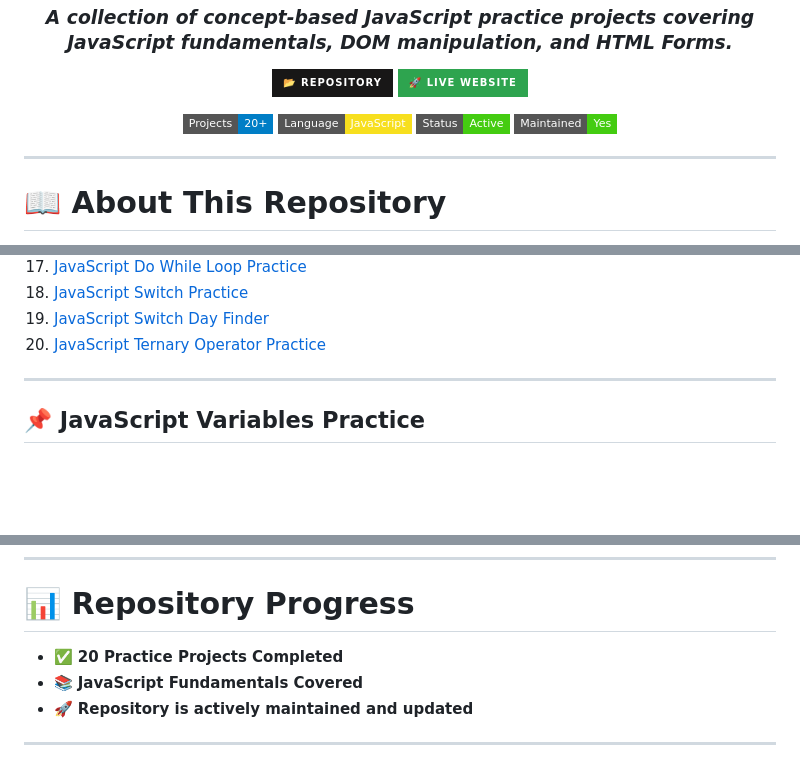
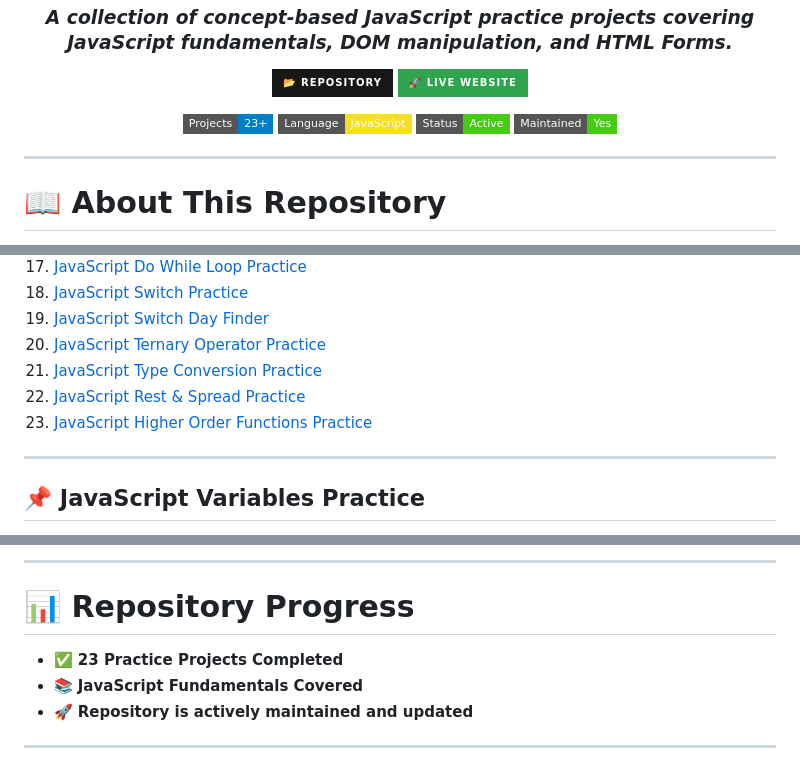
Before and after one commit to asmashahzadi764-alt/javascript-concepts-and-practice, a Markdown page: README.md, 3 parts joined by grey strips. Drawn GitHub-style; badges without logos; blank space fills up the shorter version.

```diff
--- a/README.md
+++ b/README.md
@@ -18,7 +18,7 @@
 
 <p>
 
-<img src="https://img.shields.io/badge/Projects-20+-blue?style=flat-square"/>
+<img src="https://img.shields.io/badge/Projects-23+-blue?style=flat-square"/>
 <img src="https://img.shields.io/badge/Language-JavaScript-F7DF1E?style=flat-square&logo=javascript&logoColor=black"/>
 <img src="https://img.shields.io/badge/Status-Active-success?style=flat-square"/>
 <img src="https://img.shields.io/badge/Maintained-Yes-brightgreen?style=flat-square"/>
@@ -152,6 +156,9 @@ This repository is actively maintained and will continue to grow with more JavaS
 18. [JavaScript Switch Practice](#js-switch)
 19. [JavaScript Switch Day Finder](#js-switch-day-finder)
 20. [JavaScript Ternary Operator Practice](#js-ternary-operator)
+21. [JavaScript Type Conversion Practice](#js-type-conversion)
+22. [JavaScript Rest & Spread Practice](#js-rest-spread)
+23. [JavaScript Higher Order Functions Practice](#js-higher-order-functions)
 
 ---
 
@@ -694,6 +777,10 @@ A practice project demonstrating how to use the ternary operator (`? :`) as a sh
+</p>
+
+---
+
 # 📊 Repository Progress
 
-* ✅ **20 Practice Projects Completed**
+* ✅ **23 Practice Projects Completed**
 * 📚 **JavaScript Fundamentals Covered**
 * 🚀 **Repository is actively maintained and updated**
 
```
Also changed, not shown: other parts of README.md (+80 -0 lines).
